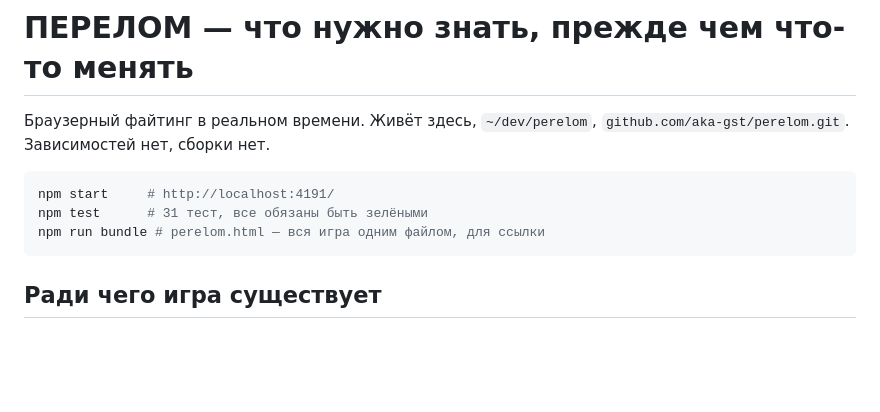
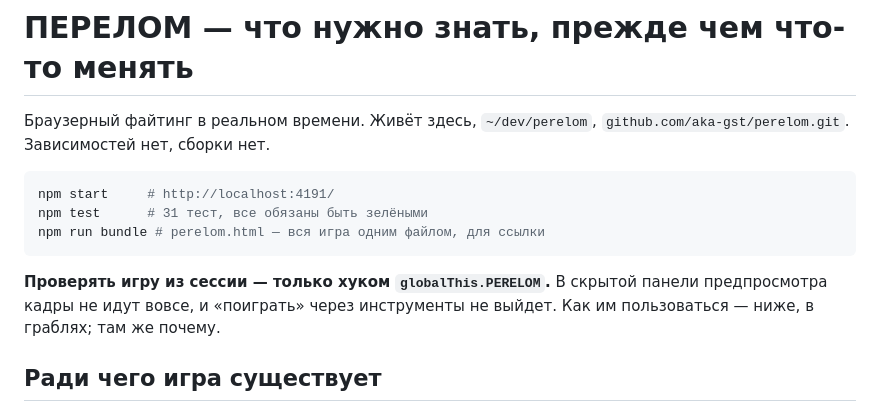
Before and after one commit to aka-gst/perelom, a Markdown page: CLAUDE.md, the part around the change. GitHub-like rendering; blank space fills up the shorter version.

Commit message:
Поставить указатель на хук туда, где ищут запуск
Хук был описан в граблях — по делу, там он и нужен, — но свежий чат
заглядывает сначала в блок «как запустить». Ставлю туда одну строку с
отсылкой: проверять игру из сессии можно только хуком, кадры в скрытой
панели не идут.

Co-Authored-By: Claude Opus 5 <noreply@anthropic.com>

````diff
--- a/CLAUDE.md
+++ b/CLAUDE.md
@@ -8,6 +8,10 @@ npm start     # http://localhost:4191/
 npm test      # 31 тест, все обязаны быть зелёными
 npm run bundle # perelom.html — вся игра одним файлом, для ссылки
 ```
+
+**Проверять игру из сессии — только хуком `globalThis.PERELOM`.** В скрытой
+панели предпросмотра кадры не идут вовсе, и «поиграть» через инструменты не
+выйдет. Как им пользоваться — ниже, в граблях; там же почему.
 
 ## Ради чего игра существует
 
````
